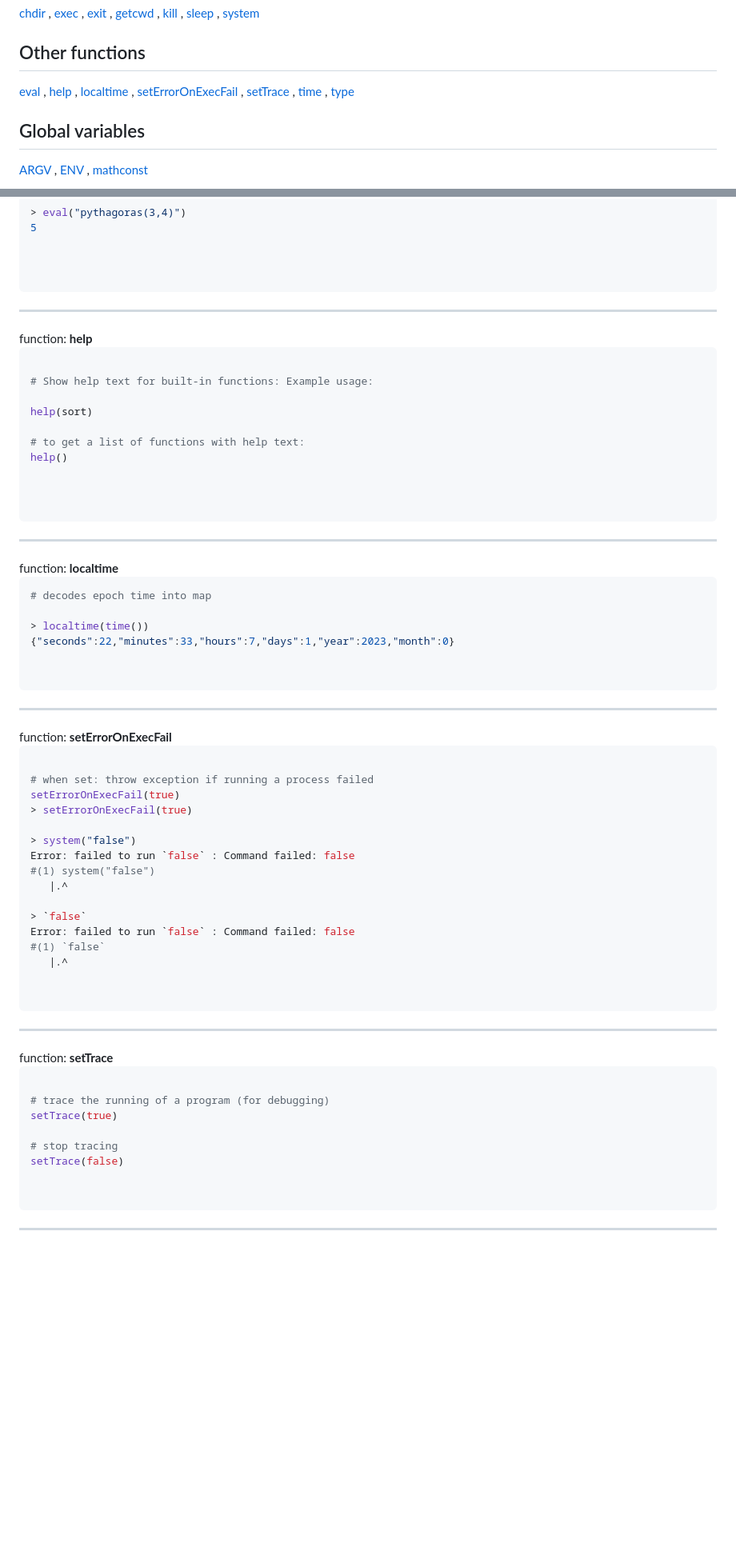
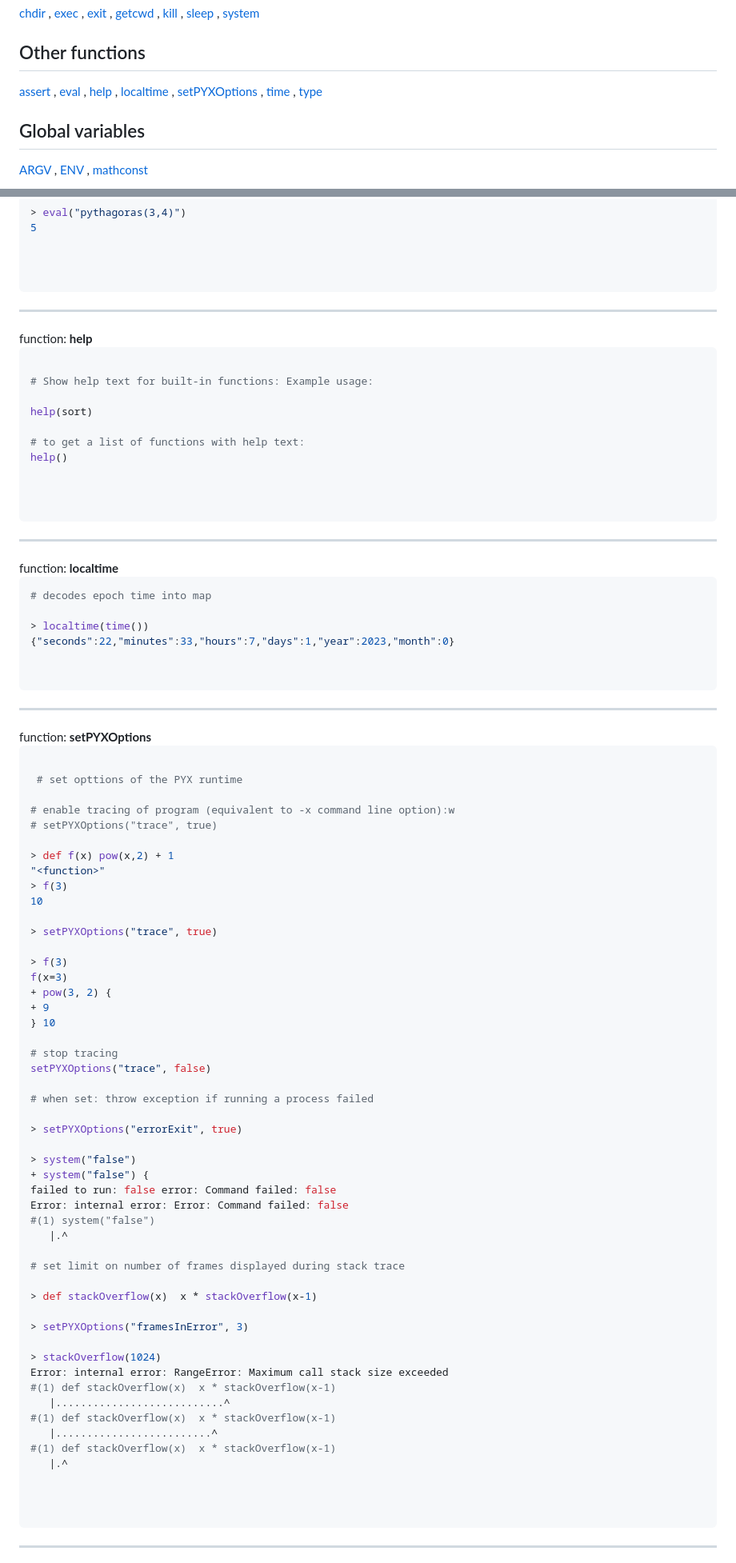
Before and after one commit to MoserMichael/jscriptparse, a Markdown page: PYXFUNC.md, 2 parts joined by grey strips. Shown: that part at 80% size. GitHub-like rendering; blank space fills up the shorter version.

````diff
--- a/PYXFUNC.md
+++ b/PYXFUNC.md
@@ -17,7 +17,7 @@
 ## functions for working with processes
 <a href='#s-60'>chdir</a>&nbsp;,&nbsp;<a href='#s-61'>exec</a>&nbsp;,&nbsp;<a href='#s-62'>exit</a>&nbsp;,&nbsp;<a href='#s-63'>getcwd</a>&nbsp;,&nbsp;<a href='#s-64'>kill</a>&nbsp;,&nbsp;<a href='#s-65'>sleep</a>&nbsp;,&nbsp;<a href='#s-66'>system</a>
 ## Other functions
-<a href='#s-67'>eval</a>&nbsp;,&nbsp;<a href='#s-68'>help</a>&nbsp;,&nbsp;<a href='#s-69'>localtime</a>&nbsp;,&nbsp;<a href='#s-70'>setErrorOnExecFail</a>&nbsp;,&nbsp;<a href='#s-71'>setTrace</a>&nbsp;,&nbsp;<a href='#s-72'>time</a>&nbsp;,&nbsp;<a href='#s-73'>type</a>
+<a href='#s-67'>assert</a>&nbsp;,&nbsp;<a href='#s-68'>eval</a>&nbsp;,&nbsp;<a href='#s-69'>help</a>&nbsp;,&nbsp;<a href='#s-70'>localtime</a>&nbsp;,&nbsp;<a href='#s-71'>setPYXOptions</a>&nbsp;,&nbsp;<a href='#s-72'>time</a>&nbsp;,&nbsp;<a href='#s-73'>type</a>
 ## Global variables
 <a href='#s-74'>ARGV</a>&nbsp;,&nbsp;<a href='#s-75'>ENV</a>&nbsp;,&nbsp;<a href='#s-76'>mathconst</a>
 
@@ -1120,37 +1142,58 @@ help()
 
 
 ```
-<a id='s-70'/>
-<hr>function: <b>setErrorOnExecFail</b>
+<a id='s-71'/>
+<hr>function: <b>setPYXOptions</b>
 
 ```python
 
+ # set opttions of the PYX runtime
+
+# enable tracing of program (equivalent to -x command line option):w
+# setPYXOptions("trace", true)
+
+> def f(x) pow(x,2) + 1
+"<function>"
+> f(3)
+10
+
+> setPYXOptions("trace", true)
+
+> f(3)
+f(x=3)
++ pow(3, 2) {
++ 9
+} 10
+
+# stop tracing
+setPYXOptions("trace", false)
+
 # when set: throw exception if running a process failed
-setErrorOnExecFail(true)
-> setErrorOnExecFail(true)
+
+> setPYXOptions("errorExit", true)
 
 > system("false")
-Error: failed to run `false` : Command failed: false
++ system("false") {
+failed to run: false error: Command failed: false
+Error: internal error: Error: Command failed: false
 #(1) system("false")
    |.^
 
-> `false`
-Error: failed to run `false` : Command failed: false
-#(1) `false`
+# set limit on number of frames displayed during stack trace
+
+> def stackOverflow(x)  x * stackOverflow(x-1)
+
+> setPYXOptions("framesInError", 3)
+
+> stackOverflow(1024)
+Error: internal error: RangeError: Maximum call stack size exceeded
+#(1) def stackOverflow(x)  x * stackOverflow(x-1)
+   |...........................^
+#(1) def stackOverflow(x)  x * stackOverflow(x-1)
+   |.........................^
+#(1) def stackOverflow(x)  x * stackOverflow(x-1)
    |.^
 
-
-```
-<a id='s-71'/>
-<hr>function: <b>setTrace</b>
-
-```python
-
-# trace the running of a program (for debugging)
-setTrace(true)
-
-# stop tracing
-setTrace(false)
 
 
 ```
````
Also changed, not shown: other parts of PYXFUNC.md (+24 -2 lines), PYXTUT.md (+32 -0 lines).
